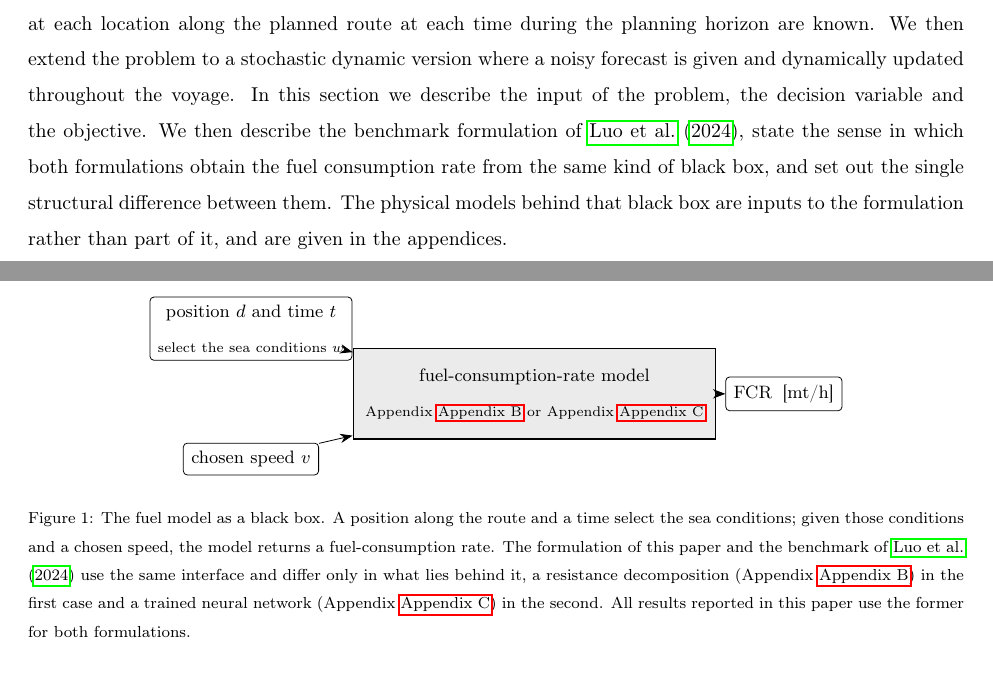
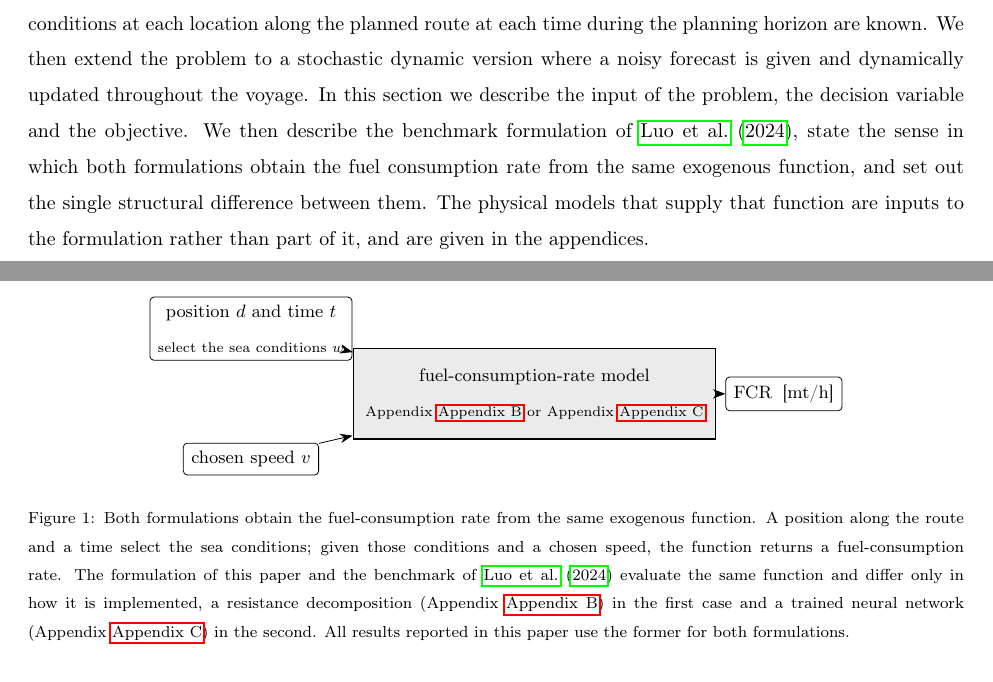
Before and after one commit to amishafir/Voyage_Optimization, a LaTeX paper (paper_workspace/paper_full_draft.tex): two parts of pages 5 and 9 of 35, joined at a grey line, cut so that both start at the same text. Compiled offline with pdfLaTeX.

Commit message:
Replace the black-box framing with an exogenous function; the vessel starts a voyage
Two wording corrections in section 3.

"Black box" is dropped throughout. The term was carrying the right idea in the
wrong register: informal where the surrounding text is a formulation, and the
figure caption "The fuel model as a black box" was a fragment rather than a
sentence. The replacement says the thing directly. Both formulations obtain the
fuel-consumption rate from the same EXOGENOUS FUNCTION, the physical models
supply that function rather than forming part of the formulation, and how the
rate is arrived at does not enter the optimisation. This also keeps one word
doing the work: "exogenous" was already in the paragraph, so the framing is now
consistent rather than two metaphors for one idea.

The caption now opens on a full sentence, "Both formulations obtain the
fuel-consumption rate from the same exogenous function", and the two
formulations are described as evaluating the same function and differing in how
it is implemented, rather than using an interface and differing in what lies
behind it.

The figure label follows the terminology: fig:fcr-blackbox becomes fig:fcr-model,
with both incoming references updated, and the TikZ node style bbx becomes mdl
since it no longer names a black box.

In the Route input, the vessel "starts its route at the first waypoint" becomes
"starts its voyage at the first waypoint". A route is the geometry; the voyage
is what the vessel starts.

Builds clean at 35 pages, no undefined references, so the renamed label resolves
at all three sites.

Co-Authored-By: Claude Opus 5 (1M context) <noreply@anthropic.com>

```diff
--- a/paper_workspace/paper_full_draft.tex
+++ b/paper_workspace/paper_full_draft.tex
@@ -250,6 +250,6 @@ control.
 \section{Problem formulation}
 \label{sec:problem}
 
-In this paper we study the problem of controlling the speed of sea vessels with the goal of minimizing its total voyage fuel consumption considering dynamic and stochastic sea conditions and utilizing noisy weather forecasts.  As a first step, we define a dynamic deterministic version of the problem where the sea conditions at each location along the planned route at each time during the planning horizon  are known. We then extend the problem to a stochastic dynamic version where a noisy forecast is given and dynamically updated throughout the voyage.  In this section we describe the input of the problem, the decision variable and the objective. We then describe the benchmark formulation of \citet{luo2024}, state the sense in which both formulations obtain the fuel consumption rate from the same kind of black box, and set out the single structural difference between them. The physical models behind that black box are inputs to the formulation rather than part of it, and are given in the appendices.
+In this paper we study the problem of controlling the speed of sea vessels with the goal of minimizing its total voyage fuel consumption considering dynamic and stochastic sea conditions and utilizing noisy weather forecasts.  As a first step, we define a dynamic deterministic version of the problem where the sea conditions at each location along the planned route at each time during the planning horizon  are known. We then extend the problem to a stochastic dynamic version where a noisy forecast is given and dynamically updated throughout the voyage.  In this section we describe the input of the problem, the decision variable and the objective. We then describe the benchmark formulation of \citet{luo2024}, state the sense in which both formulations obtain the fuel consumption rate from the same exogenous function, and set out the single structural difference between them. The physical models that supply that function are inputs to the formulation rather than part of it, and are given in the appendices.
 
 \begin{description}
@@ -365,25 +365,26 @@ would confound the granularity of the speed decision with the error of the fuel
 \begin{tikzpicture}[
   >={Stealth[length=2.2mm]},
   inp/.style={draw, rounded corners=2pt, align=center, font=\small, inner sep=4pt},
-  bbx/.style={draw, thick, fill=black!8, align=center, font=\small, inner sep=6pt,
+  mdl/.style={draw, thick, fill=black!8, align=center, font=\small, inner sep=6pt,
               minimum width=42mm, minimum height=16mm},
   outp/.style={draw, rounded corners=2pt, align=center, font=\small, inner sep=4pt}
 ]
 \node[inp] (where) at (0,1.15)  {position $d$ and time $t$\\[1pt]\scriptsize select the sea conditions $w$};
 \node[inp] (speed) at (0,-1.15) {chosen speed $v$};
-\node[bbx] (model) at (5.0,0)   {fuel-consumption-rate model\\[1pt]\scriptsize Appendix~\ref{app:fcr} or Appendix~\ref{app:fcr-luo}};
+\node[mdl] (model) at (5.0,0)   {fuel-consumption-rate model\\[1pt]\scriptsize Appendix~\ref{app:fcr} or Appendix~\ref{app:fcr-luo}};
 \node[outp] (rate)  at (9.4,0)   {$\fcr$\;\;[mt/h]};
 \draw[->] (where) -- (model);
 \draw[->] (speed) -- (model);
 \draw[->] (model) -- (rate);
 \end{tikzpicture}
-\caption{The fuel model as a black box. A position along the route and a time select the sea
-conditions; given those conditions and a chosen speed, the model returns a fuel-consumption rate.
-The formulation of this paper and the benchmark of \citet{luo2024} use the same interface and differ
-only in what lies behind it, a resistance decomposition (Appendix~\ref{app:fcr}) in the first case and
-a trained neural network (Appendix~\ref{app:fcr-luo}) in the second. All results reported in this
-paper use the former for both formulations.}
-\label{fig:fcr-blackbox}
+\caption{Both formulations obtain the fuel-consumption rate from the same exogenous function. A
+position along the route and a time select the sea conditions; given those conditions and a chosen
+speed, the function returns a fuel-consumption rate. The formulation of this paper and the benchmark
+of \citet{luo2024} evaluate the same function and differ only in how it is implemented, a resistance
+decomposition (Appendix~\ref{app:fcr}) in the first case and a trained neural network
+(Appendix~\ref{app:fcr-luo}) in the second. All results reported in this paper use the former for
+both formulations.}
+\label{fig:fcr-model}
 \end{figure}
 
 \paragraph{How the two formulations differ.}
```
Also changed, not shown: paper_workspace/paper_full_draft.tex (10 more changed lines).
